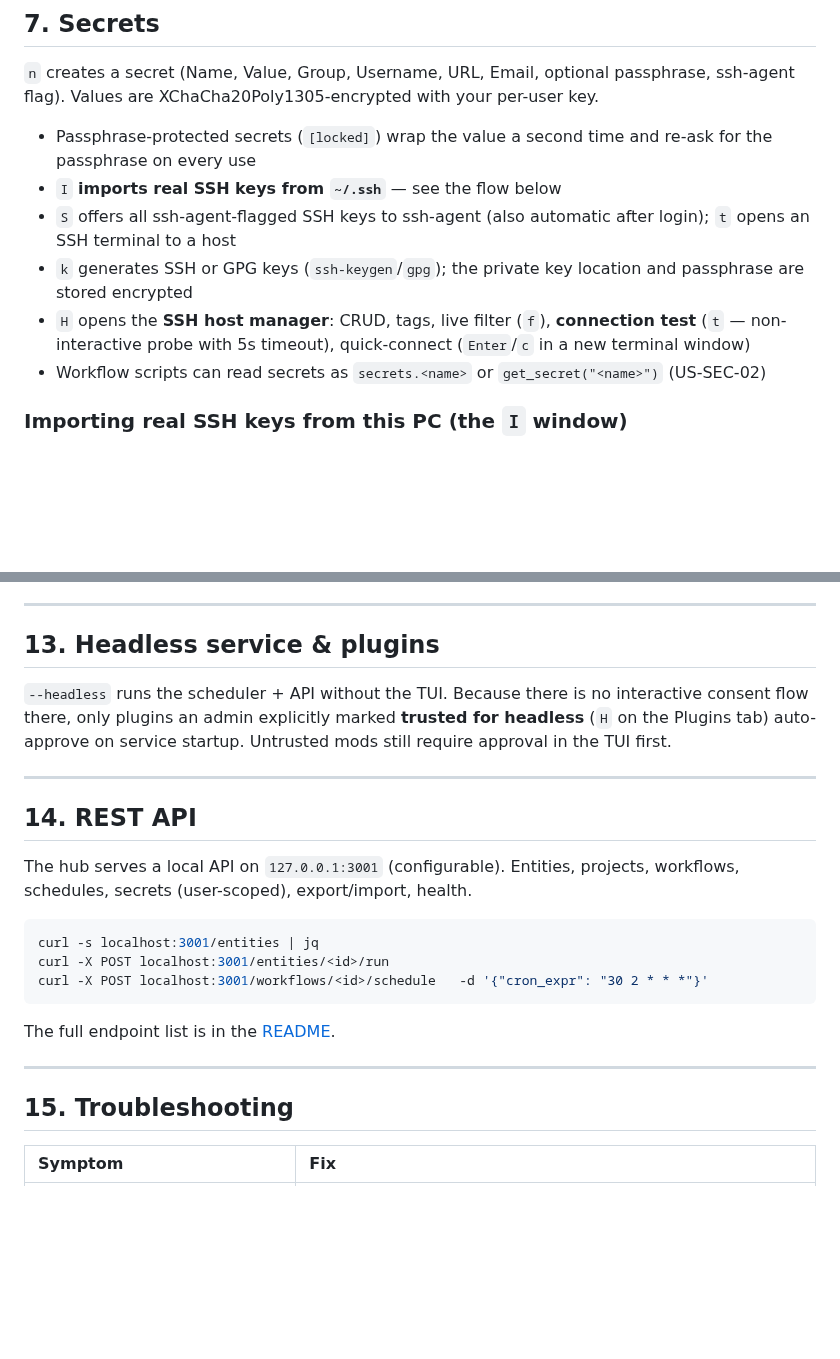
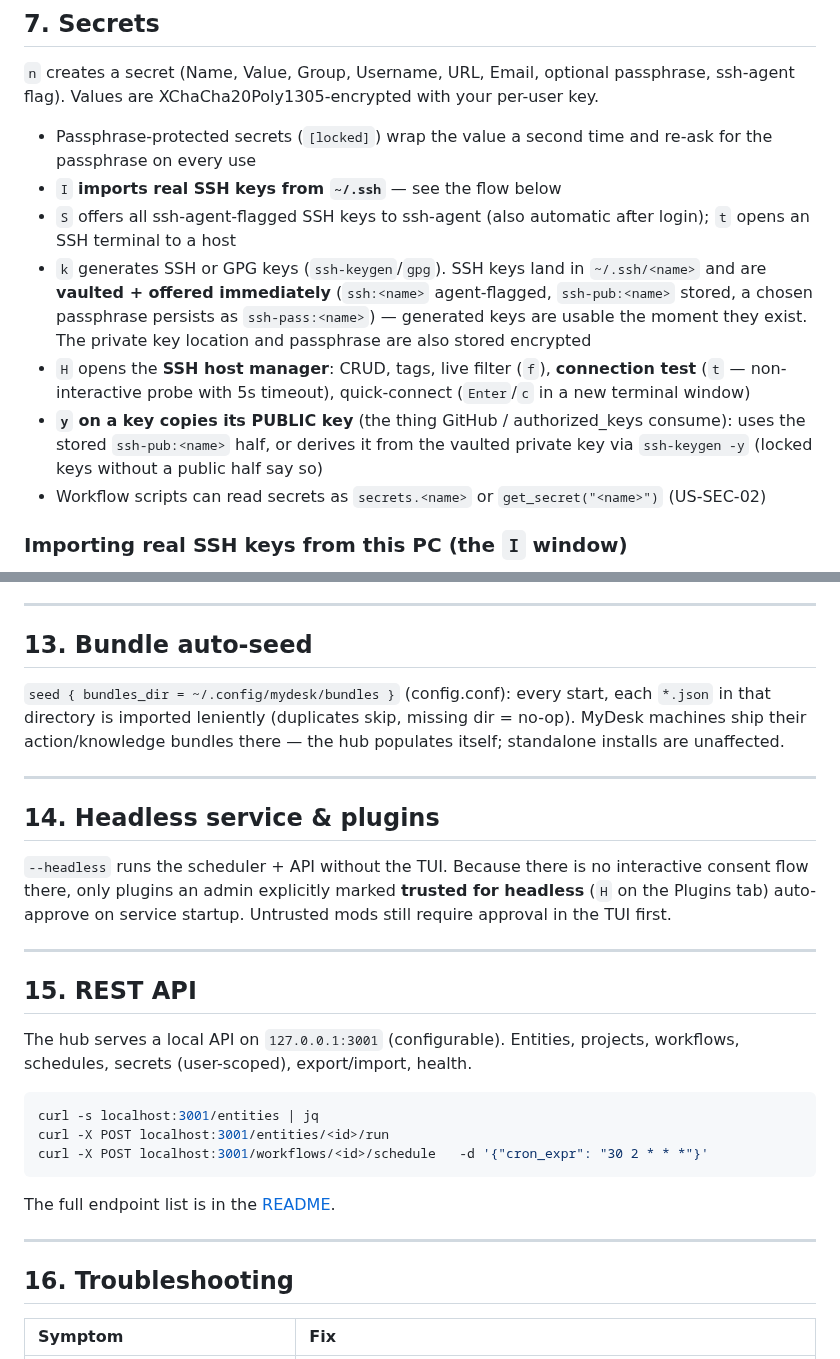
Before and after one commit to Le-4gr/TUI_OP_HUB, a Markdown page: docs/GUIDE.md, 2 parts joined by grey strips. Rendered like a GitHub page; blank space fills up the shorter version.

```diff
--- a/docs/GUIDE.md
+++ b/docs/GUIDE.md
@@ -309,11 +309,18 @@ per-user key.
 - `I` **imports real SSH keys from `~/.ssh`** — see the flow below
 - `S` offers all ssh-agent-flagged SSH keys to ssh-agent (also automatic after
   login); `t` opens an SSH terminal to a host
-- `k` generates SSH or GPG keys (`ssh-keygen`/`gpg`); the private key location
-  and passphrase are stored encrypted
+- `k` generates SSH or GPG keys (`ssh-keygen`/`gpg`). SSH keys land in
+  `~/.ssh/<name>` and are **vaulted + offered immediately** (`ssh:<name>`
+  agent-flagged, `ssh-pub:<name>` stored, a chosen passphrase persists as
+  `ssh-pass:<name>`) — generated keys are usable the moment they exist.
+  The private key location and passphrase are also stored encrypted
 - `H` opens the **SSH host manager**: CRUD, tags, live filter (`f`),
   **connection test** (`t` — non-interactive probe with 5s timeout),
   quick-connect (`Enter`/`c` in a new terminal window)
+- **`y` on a key copies its PUBLIC key** (the thing GitHub / authorized_keys
+  consume): uses the stored `ssh-pub:<name>` half, or derives it from the
+  vaulted private key via `ssh-keygen -y` (locked keys without a public half
+  say so)
 - Workflow scripts can read secrets as `secrets.<name>` or
   `get_secret("<name>")` (US-SEC-02)
 
@@ -407,7 +414,16 @@ generates entries.
 
 ---
 
-## 13. Headless service & plugins
+## 13. Bundle auto-seed
+
+`seed { bundles_dir = ~/.config/mydesk/bundles }` (config.conf): every start,
+each `*.json` in that directory is imported leniently (duplicates skip,
+missing dir = no-op). MyDesk machines ship their action/knowledge bundles
+there — the hub populates itself; standalone installs are unaffected.
+
+---
+
+## 14. Headless service & plugins
 
 `--headless` runs the scheduler + API without the TUI. Because there is no
 interactive consent flow there, only plugins an admin explicitly marked
@@ -416,7 +432,7 @@ startup. Untrusted mods still require approval in the TUI first.
 
 ---
 
-## 14. REST API
+## 15. REST API
 
 The hub serves a local API on `127.0.0.1:3001` (configurable). Entities,
 projects, workflows, schedules, secrets (user-scoped), export/import, health.
@@ -431,7 +447,7 @@ The full endpoint list is in the [README](README.md#rest-api).
 
 ---
 
-## 15. Troubleshooting
+## 16. Troubleshooting
 
 | Symptom | Fix |
 |:---|:---|
```
Also changed, not shown: README.md (+12 -1 lines).
